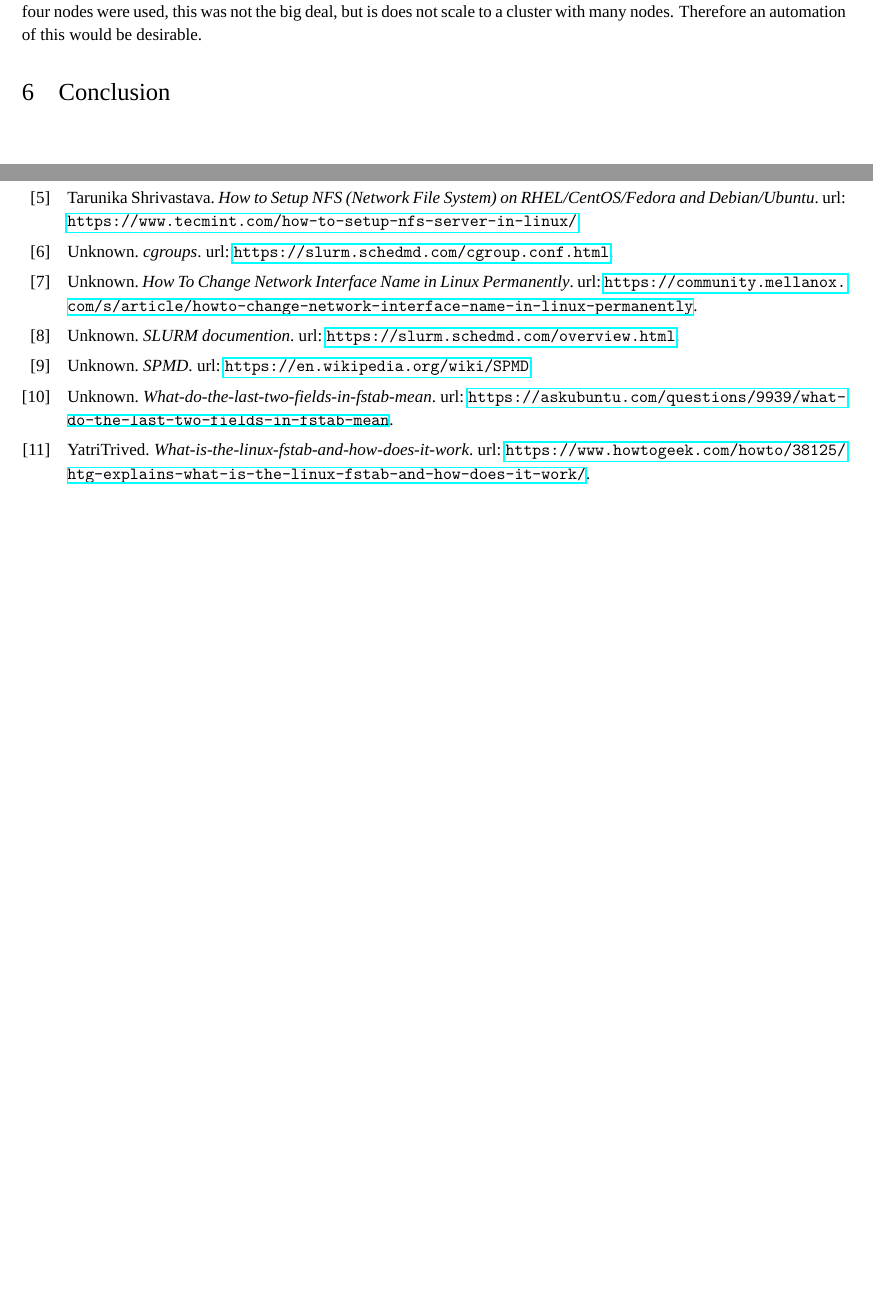
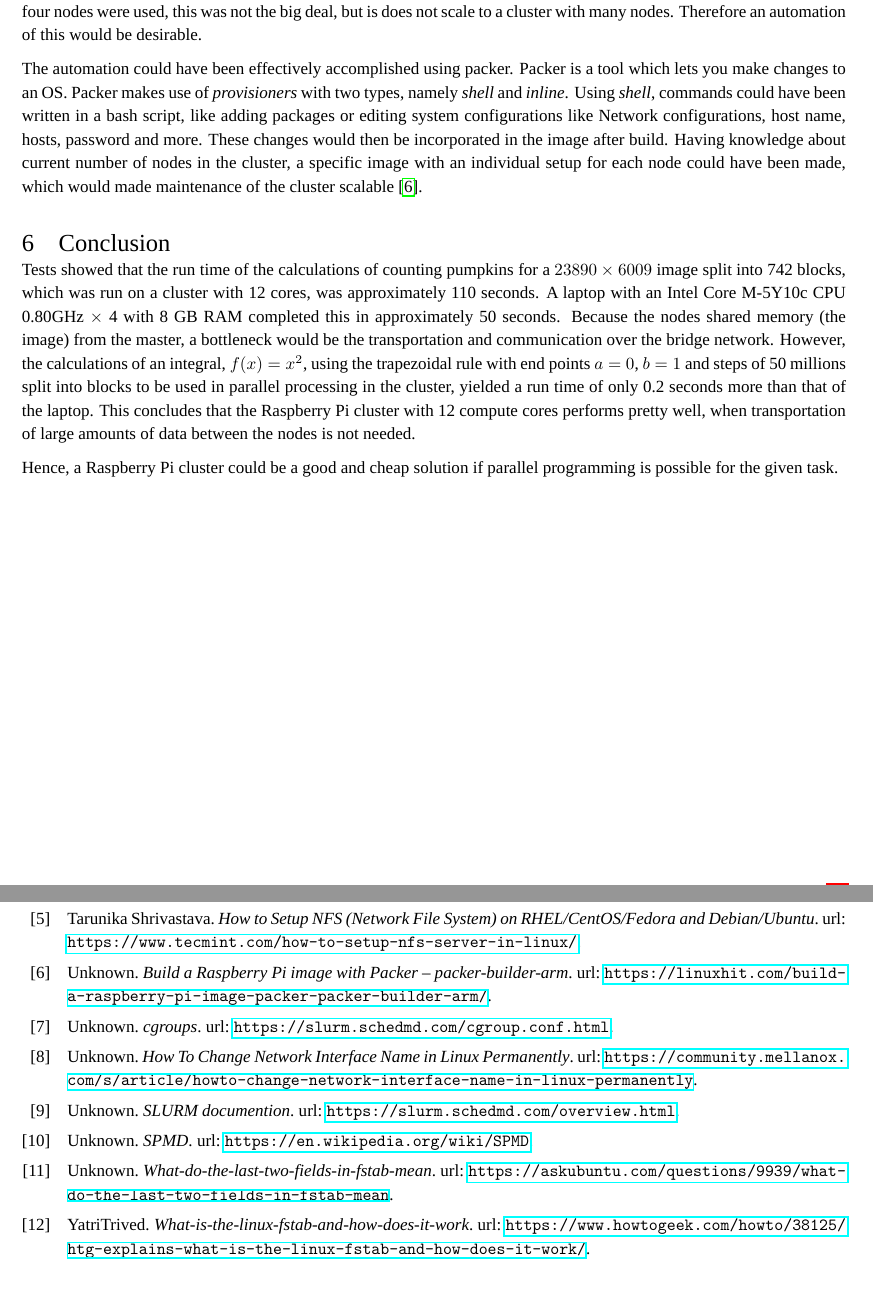
Before and after one commit to Kenil16/Raspberry-Pi-cluster-, a LaTeX document (Report/Head/Report.tex, which reads Report/Sections/raspberrypi.tex): two parts of pages 11 and 12 of 12, joined at a grey line, cut so that both start at the same text, the shorter picture padded with empty space. Compiled offline with LuaLaTeX; a missing font is replaced by an installed copy or a similar font.

Commit message:
Report updated

```diff
--- a/Report/Sections/raspberrypi.tex
+++ b/Report/Sections/raspberrypi.tex
@@ -208,12 +208,12 @@ One of the main reasons for making a shared directory on the master node, was to
 
 Also the shared directory could be used to update the cluster with new nodes. Here a script could be created which would update the \textit{slurm.conf} and \textit{hosts} files at every startup. This bash script would have to be placed in the file \textit{.bashrc} located in the home folder on the Raspberry Pi. This would effectively update the cluster with new nodes and avalible processing cores at startup. Besides of this, a script for installation of all files regarding SLURM, OpenMPI, Networking and NFS could be utilized with a setup of the change of hostname and password for a new Raspberry Pi could be done, so that the process adding a new node to the cluster could be fully automated. In this project, the installations have primarily been done using the SLURM command \textit{srun} where all modules have been installed on each node in the cluster. Because only four nodes were used, this was not the big deal, but is does not scale to a cluster with many nodes. Therefore an automation of this would be desirable.
 
-
-
-
-
+The automation could have been effectively accomplished using packer. Packer is a tool which lets you make changes to an OS. Packer makes use of \textit{provisioners} with two types, namely \textit{shell} and \textit{inline}. Using \textit{shell}, commands could have been written in a bash script, like adding packages or editing system configurations like Network configurations, host name, hosts, password and more. These changes would then be incorporated in the image after build. Having knowledge about current number of nodes in the cluster, a specific image with an individual setup for each node could have been made, which would made maintenance of the cluster scalable \cite{packer}.
 
 \section{Conclusion}
+Tests showed that the run time of the calculations of counting pumpkins for a $23890 \times 6009$ image split into 742 blocks, which was run on a cluster with 12 cores, was approximately 110 seconds. A laptop with an Intel Core M-5Y10c CPU 0.80GHz $\times $ 4 with 8 GB RAM completed this in approximately 50 seconds. Because the nodes shared memory (the image) from the master, a bottleneck would be the transportation and communication over the bridge network. However, the calculations of an integral, $f(x) = x^2$, using the trapezoidal rule with end points $a=0$, $b=1$ and steps of 50 millions split into blocks to be used in parallel processing in the cluster, yielded a run time of only 0.2 seconds more than that of the laptop. This concludes that the  Raspberry Pi cluster with 12 compute cores performs pretty well, when transportation of large amounts of data between the nodes is not needed.
+
+Hence, a Raspberry Pi cluster could be a good and cheap solution if parallel programming is possible for the given task.
 
 
 
```
Also changed, not shown: Report/Head/Bibliography.bib (+6 -0 lines).
